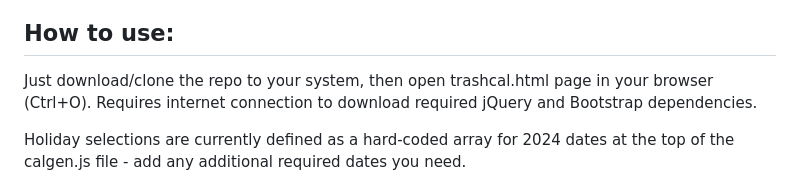
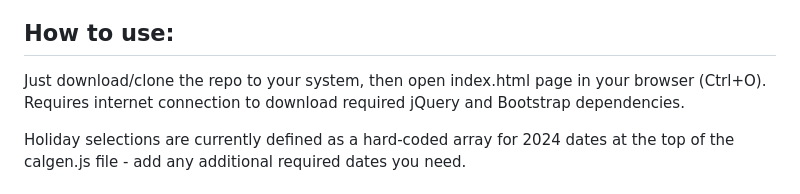
Before and after one commit to fromtheboonies/TrashCal, a Markdown page: README.md, the part around the change. Rendered like a GitHub page.

Commit message:
corrected filename in readme

```diff
--- a/README.md
+++ b/README.md
@@ -9,7 +9,7 @@ Tool for calculating recycling collection date schedule with holiday adjustments
 
 
 ## How to use:
-Just download/clone the repo to your system, then open trashcal.html page in your browser (Ctrl+O).  Requires internet connection to download required jQuery and Bootstrap dependencies.
+Just download/clone the repo to your system, then open index.html page in your browser (Ctrl+O).  Requires internet connection to download required jQuery and Bootstrap dependencies.
 
 Holiday selections are currently defined as a hard-coded array for 2024 dates at the top of the calgen.js file - add any additional required dates you need.
 
```
